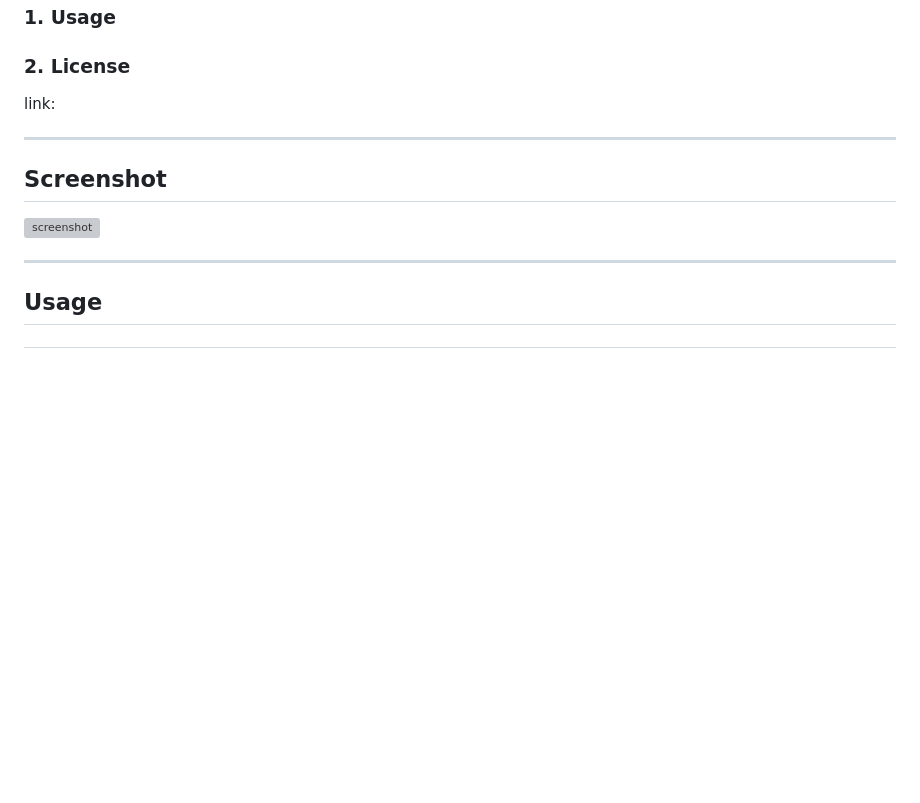
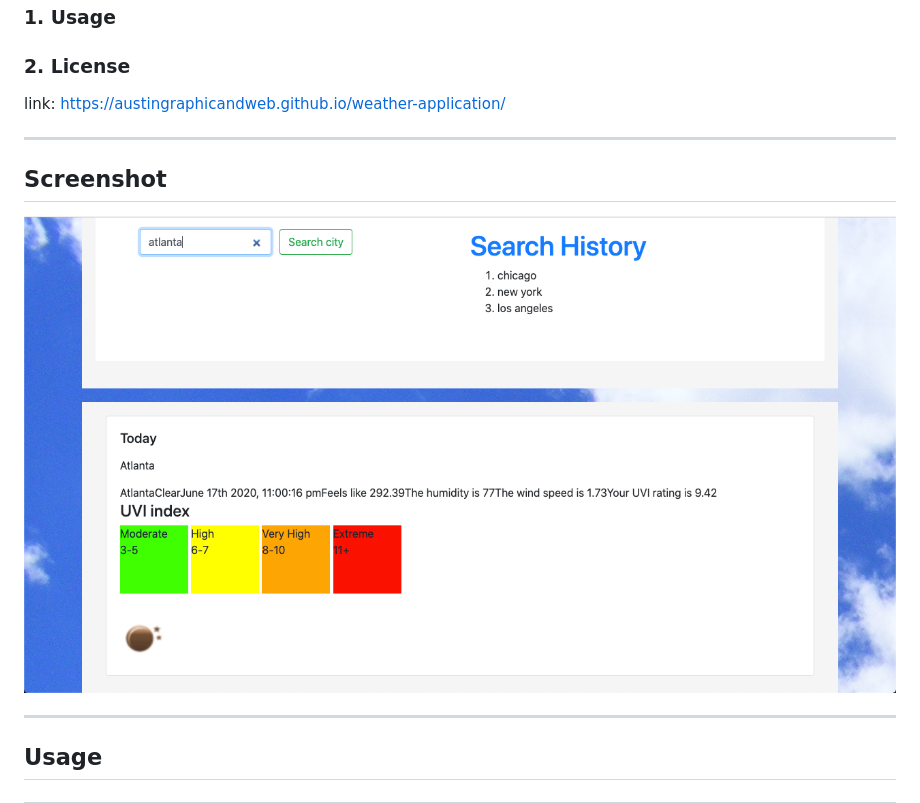
Before and after one commit to austinjkeener/weather-application, a Markdown page: README.md, the part around the change. Rendered like a GitHub page; pictures changed too: assets/screen-shot.png (added); blank space fills up the shorter version; grey boxes are pictures that could not be loaded.

Commit message:
added screenshot and link to readme.md

```diff
--- a/README.md
+++ b/README.md
@@ -5,12 +5,12 @@ By Austin Keener <br>
 ### 1. Usage <br>
 ### 2. License<br>
 
-link:
+link: https://austingraphicandweb.github.io/weather-application/
 <hr>
 
 ## Screenshot
 
-![screenshot]()
+![screenshot](/assets/screen-shot.png)
 
 <hr>
 
```
